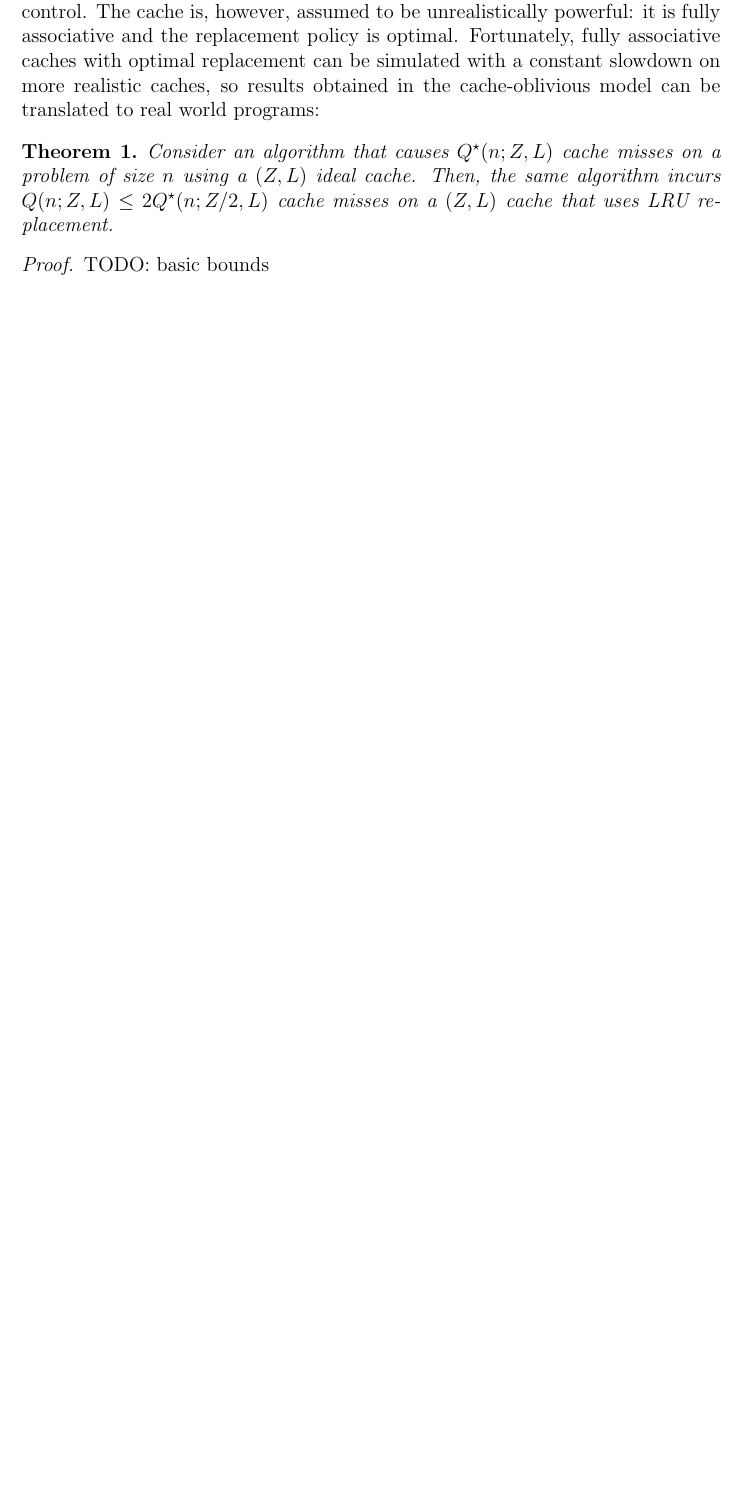
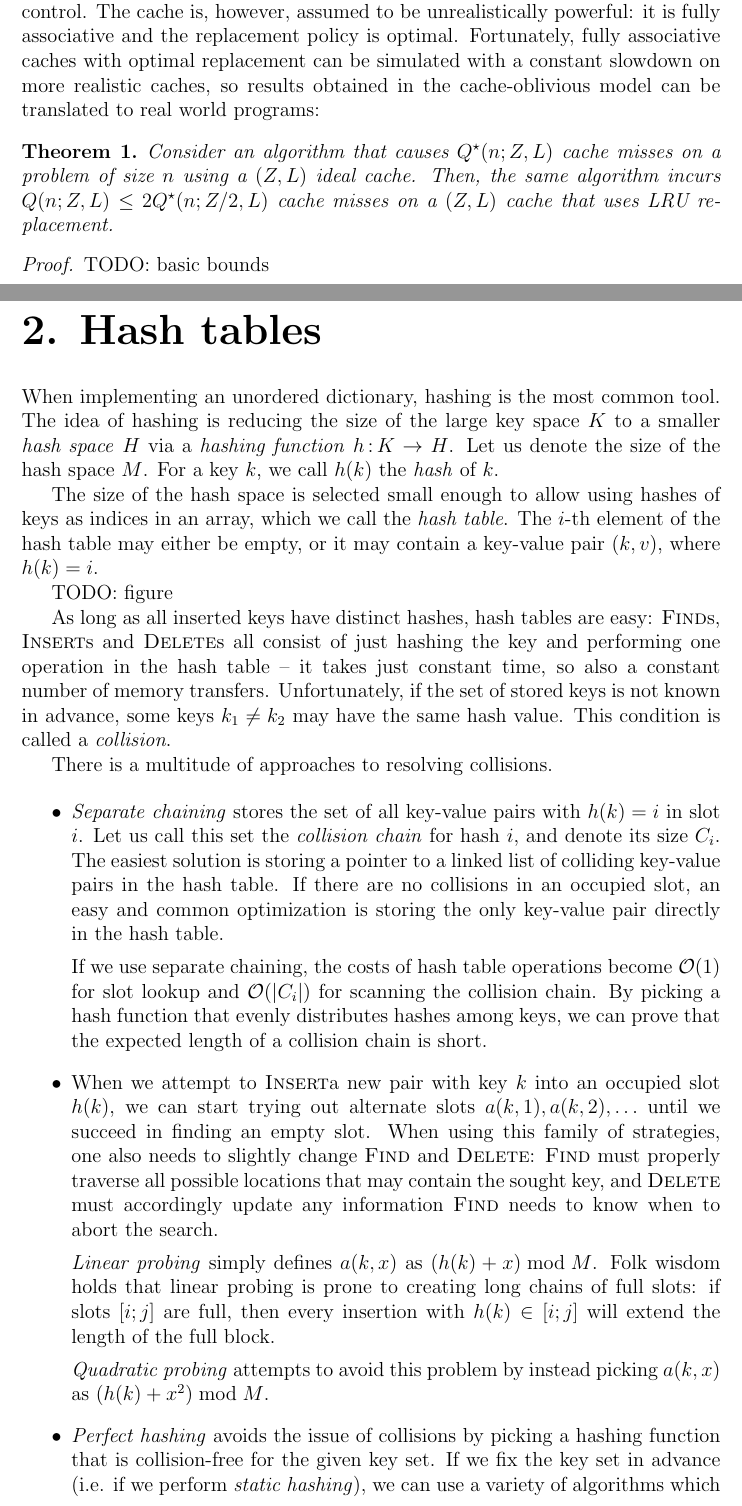
Before and after one commit to agentydragon/thesis, a LaTeX thesis (text/thesis.tex, which reads text/hashing.tex): part of page 11 of 48 before the commit and two parts of pages 12 and 13 of 52 after it, the two joined at a grey line, cut so that both start at the same text, the shorter picture padded with empty space. Compiled offline with pdfLaTeX.

Commit message:
Initialize hashing writeup

```diff
--- /dev/null
+++ b/text/hashing.tex
@@ -0,0 +1,61 @@
+\chapter{Hash tables}
+When implementing an unordered dictionary, hashing is the most common tool.
+The idea of hashing is reducing the size of the large key space $K$ to
+a smaller \emph{hash space} $H$ via a \emph{hashing function}
+$h\mathop{:}K\rightarrow H$.
+Let us denote the size of the hash space $M$.
+For a key $k$, we call $h(k)$ the \emph{hash} of $k$.
+
+The size of the hash space is selected small enough to allow using hashes
+of keys as indices in an array, which we call the \emph{hash table}.
+The $i$-th element of the hash table may either be empty, or it may contain
+a key-value pair $(k,v)$, where $h(k)=i$.
+
+TODO: figure
+
+As long as all inserted keys have distinct hashes, hash tables are easy:
+\textsc{Find}s, \textsc{Insert}s and \textsc{Delete}s all consist of just
+hashing the key and performing one operation in the hash table -- it takes just
+constant time, so also a constant number of memory transfers.
+Unfortunately, if the set of stored keys is not known in advance,
+some keys $k_1\neq k_2$ may have the same hash value.
+This condition is called a \emph{collision}.
+
+There is a multitude of approaches to resolving collisions.
+
+\begin{itemize}
+\item
+\emph{Separate chaining} stores the set of all key-value pairs with
+$h(k)=i$ in slot $i$. Let us call this set the \emph{collision chain} for hash
+$i$, and denote its size $C_i$. The easiest solution is storing a pointer to
+a linked list of colliding key-value pairs in the hash table. If there are no
+collisions in an occupied slot, an easy and common optimization is storing
+the only key-value pair directly in the hash table.
+
+If we use separate chaining, the costs of hash table operations become $\O(1)$
+for slot lookup and $\O(|C_i|)$ for scanning the collision chain. By picking
+a hash function that evenly distributes hashes among keys, we can prove
+that the expected length of a collision chain is short.
+
+\item
+When we attempt to \textsc{Insert}a new pair with key $k$ into an occupied slot
+$h(k)$, we can start trying out alternate slots $a(k,1), a(k,2), \ldots$
+until we succeed in finding an empty slot. When using this family of strategies,
+one also needs to slightly change \textsc{Find} and \textsc{Delete}:
+\textsc{Find} must properly traverse all possible locations that may contain
+the sought key, and \textsc{Delete} must accordingly update any information
+\textsc{Find} needs to know when to abort the search.
+
+\emph{Linear probing} simply defines $a(k,x)$ as $(h(k)+x) \bmod M$.
+Folk wisdom holds that linear probing is prone to creating long chains
+of full slots: if slots $[i;j]$ are full, then every insertion with
+$h(k)\in[i;j]$ will extend the length of the full block.
+
+\emph{Quadratic probing} attempts to avoid this problem by instead picking
+$a(k,x)$ as $(h(k)+x^2) \bmod M$.
+
+\item
+\emph{Perfect hashing} avoids the issue of collisions by picking a hashing
+function that is collision-free for the given key set. If we fix the key
+set in advance (i.e. if we perform \emph{static hashing}), we can use
+a variety of algorithms which produce a collision-free hashing function
```
Also changed, not shown: text/bibliography.bib (+31 -0 lines), text/thesis.tex (+1 -0 lines), text/hashing.tex (24 more changed lines).
